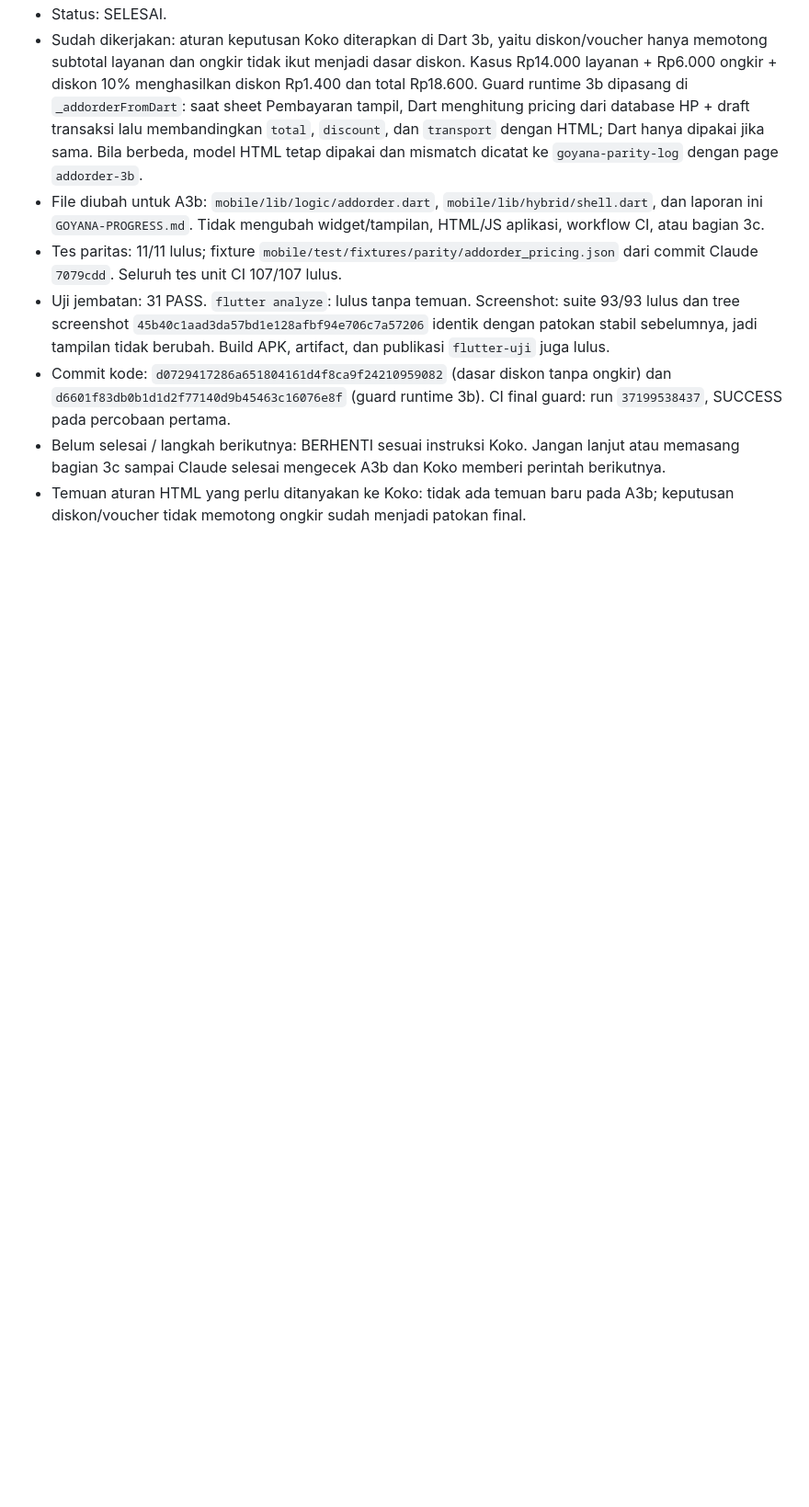
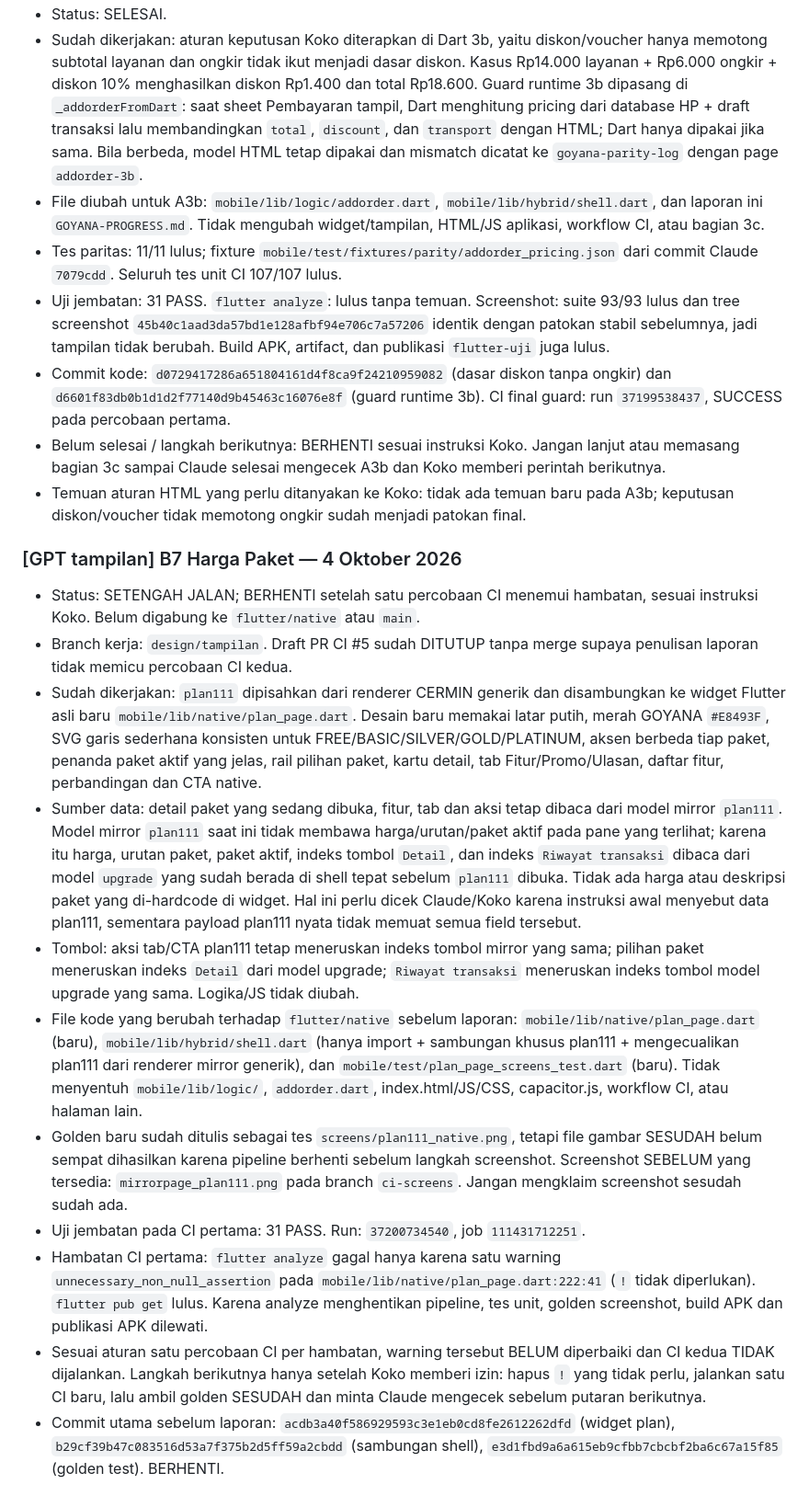
Before and after one commit to koimanasci-glitch/goyanaku, a Markdown page: GOYANA-PROGRESS.md, the part around the change. Shown at 92% size. Drawn GitHub-style; blank space fills up the shorter version.

Commit message:
[GPT tampilan] B7 Harga Paket: lapor hambatan CI

```diff
--- a/GOYANA-PROGRESS.md
+++ b/GOYANA-PROGRESS.md
@@ -278,3 +278,16 @@ Diuji: PHPUnit 56 tes lulus, dicek tampilannya di 360 px dan 1200 px. CI backend
 - Commit kode: `d0729417286a651804161d4f8ca9f24210959082` (dasar diskon tanpa ongkir) dan `d6601f83db0b1d1d2f77140d9b45463c16076e8f` (guard runtime 3b). CI final guard: run `37199538437`, SUCCESS pada percobaan pertama.
 - Belum selesai / langkah berikutnya: BERHENTI sesuai instruksi Koko. Jangan lanjut atau memasang bagian 3c sampai Claude selesai mengecek A3b dan Koko memberi perintah berikutnya.
 - Temuan aturan HTML yang perlu ditanyakan ke Koko: tidak ada temuan baru pada A3b; keputusan diskon/voucher tidak memotong ongkir sudah menjadi patokan final.
+
+### [GPT tampilan] B7 Harga Paket — 4 Oktober 2026
+- Status: SETENGAH JALAN; BERHENTI setelah satu percobaan CI menemui hambatan, sesuai instruksi Koko. Belum digabung ke `flutter/native` atau `main`.
+- Branch kerja: `design/tampilan`. Draft PR CI #5 sudah DITUTUP tanpa merge supaya penulisan laporan tidak memicu percobaan CI kedua.
+- Sudah dikerjakan: `plan111` dipisahkan dari renderer CERMIN generik dan disambungkan ke widget Flutter asli baru `mobile/lib/native/plan_page.dart`. Desain baru memakai latar putih, merah GOYANA `#E8493F`, SVG garis sederhana konsisten untuk FREE/BASIC/SILVER/GOLD/PLATINUM, aksen berbeda tiap paket, penanda paket aktif yang jelas, rail pilihan paket, kartu detail, tab Fitur/Promo/Ulasan, daftar fitur, perbandingan dan CTA native.
+- Sumber data: detail paket yang sedang dibuka, fitur, tab dan aksi tetap dibaca dari model mirror `plan111`. Model mirror `plan111` saat ini tidak membawa harga/urutan/paket aktif pada pane yang terlihat; karena itu harga, urutan paket, paket aktif, indeks tombol `Detail`, dan indeks `Riwayat transaksi` dibaca dari model `upgrade` yang sudah berada di shell tepat sebelum `plan111` dibuka. Tidak ada harga atau deskripsi paket yang di-hardcode di widget. Hal ini perlu dicek Claude/Koko karena instruksi awal menyebut data plan111, sementara payload plan111 nyata tidak memuat semua field tersebut.
+- Tombol: aksi tab/CTA plan111 tetap meneruskan indeks tombol mirror yang sama; pilihan paket meneruskan indeks `Detail` dari model upgrade; `Riwayat transaksi` meneruskan indeks tombol model upgrade yang sama. Logika/JS tidak diubah.
+- File kode yang berubah terhadap `flutter/native` sebelum laporan: `mobile/lib/native/plan_page.dart` (baru), `mobile/lib/hybrid/shell.dart` (hanya import + sambungan khusus plan111 + mengecualikan plan111 dari renderer mirror generik), dan `mobile/test/plan_page_screens_test.dart` (baru). Tidak menyentuh `mobile/lib/logic/`, `addorder.dart`, index.html/JS/CSS, capacitor.js, workflow CI, atau halaman lain.
+- Golden baru sudah ditulis sebagai tes `screens/plan111_native.png`, tetapi file gambar SESUDAH belum sempat dihasilkan karena pipeline berhenti sebelum langkah screenshot. Screenshot SEBELUM yang tersedia: `mirrorpage_plan111.png` pada branch `ci-screens`. Jangan mengklaim screenshot sesudah sudah ada.
+- Uji jembatan pada CI pertama: 31 PASS. Run: `37200734540`, job `111431712251`.
+- Hambatan CI pertama: `flutter analyze` gagal hanya karena satu warning `unnecessary_non_null_assertion` pada `mobile/lib/native/plan_page.dart:222:41` (`!` tidak diperlukan). `flutter pub get` lulus. Karena analyze menghentikan pipeline, tes unit, golden screenshot, build APK dan publikasi APK dilewati.
+- Sesuai aturan satu percobaan CI per hambatan, warning tersebut BELUM diperbaiki dan CI kedua TIDAK dijalankan. Langkah berikutnya hanya setelah Koko memberi izin: hapus `!` yang tidak perlu, jalankan satu CI baru, lalu ambil golden SESUDAH dan minta Claude mengecek sebelum putaran berikutnya.
+- Commit utama sebelum laporan: `acdb3a40f586929593c3e1eb0cd8fe2612262dfd` (widget plan), `b29cf39b47c083516d53a7f375b2d5ff59a2cbdd` (sambungan shell), `e3d1fbd9a6a615eb9cfbb7cbcbf2ba6c67a15f85` (golden test). BERHENTI.
```
